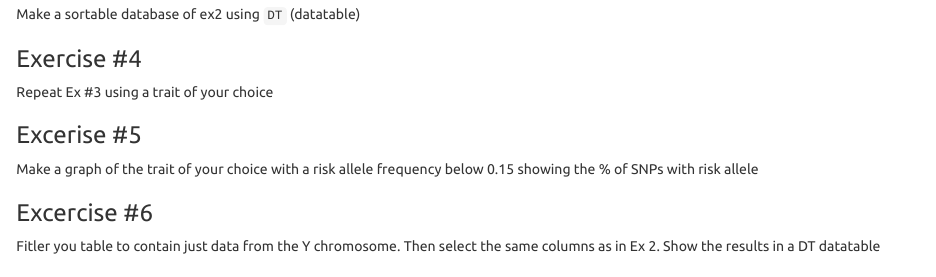
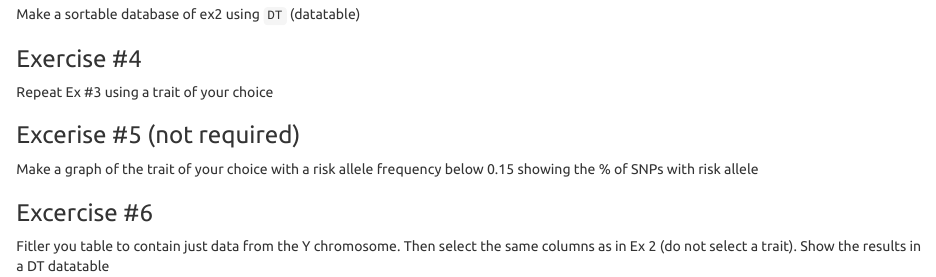
Before and after one commit to jeffreyblanchard/HumGen2023R, an R Markdown document (HumGen_Lab5_gwcat.Rmd): the page in a window 1100 px wide, from 10420 px down. The pictures show the output file HumGen_Lab5_gwcat.html that the author committed with the source, opened offline; long lines of code are wrapped.

Commit message:
Update Lab 5

```diff
--- a/HumGen_Lab5_gwcat.Rmd
+++ b/HumGen_Lab5_gwcat.Rmd
@@ -323,10 +323,10 @@ Make a sortable database of ex2 using `DT` (datatable)
 
 Repeat Ex #3 using a trait of your choice
 
-### Excerise #5
+### Excerise #5 (not required)
 
 Make a graph of the trait of your choice with a risk allele frequency below 0.15 showing the % of SNPs with risk allele
 
 ### Excercise #6
 
-Fitler you table to contain just data from the Y chromosome. Then select the same  columns as in Ex 2. Show the results in a DT datatable
+Fitler you table to contain just data from the Y chromosome. Then select the same columns as in Ex 2 (do not select a trait). Show the results in a DT datatable
```
Also changed, not shown: HumGen_Lab5_gwcat.html.
